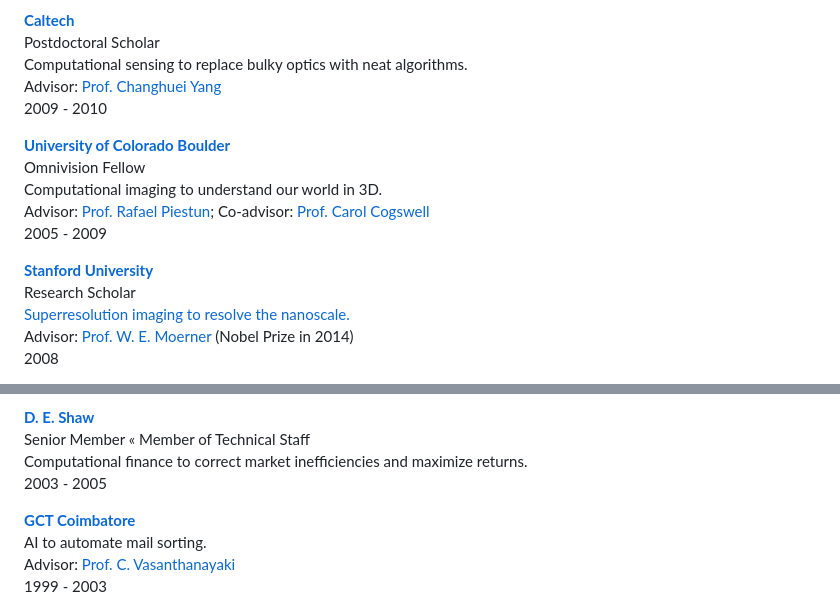
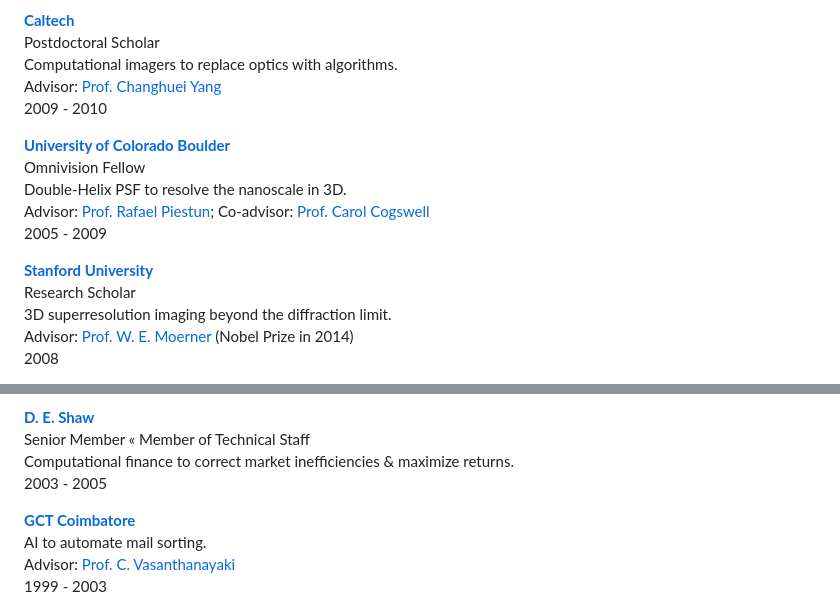
Before and after one commit to subashini7/prasanna_web, a Markdown page: content/work.md, 2 parts joined by grey strips. GitHub-like rendering.

```diff
--- a/content/work.md
+++ b/content/work.md
@@ -45,17 +45,17 @@ Milpitas<br/>
 2010<br/>
 
 **[Caltech](http://www.caltech.edu/)** <br/> Postdoctoral Scholar <br/>
-Computational sensing to replace bulky optics with neat algorithms.<br/>
+Computational imagers to replace optics with algorithms.<br/>
 Advisor: [Prof. Changhuei Yang](http://www.its.caltech.edu/~biophot/people/yang.html) <br/>
 2009 - 2010<br/>
 
 **[University of Colorado Boulder](http://www.colorado.edu/)** <br/> Omnivision Fellow <br/>
-Computational imaging to understand our world in 3D. <br/>
+Double-Helix PSF to resolve the nanoscale in 3D.<br/>
 Advisor: [Prof. Rafael Piestun](https://www.colorado.edu/ecee/rafael-piestun); Co-advisor: [Prof. Carol Cogswell](http://moislcu.wixsite.com/moisl/people) <br/>
 2005 - 2009<br/>
 
 **[Stanford University](http://www.stanford.edu/)** <br/> Research Scholar <br/>
-[Superresolution imaging to resolve the nanoscale.](https://youtu.be/kEEF_F9Gz80)<br/>
+3D superresolution imaging beyond the diffraction limit.<br/>
 Advisor: [Prof. W. E. Moerner](http://www.nobelprize.org/nobel_prizes/chemistry/laureates/2014/moerner-facts.html) (Nobel Prize in 2014) <br/>
 2008<br/>
 
@@ -70,7 +70,7 @@ Advisor: [Prof. Surendra Ranganath](https://www.ece.nus.edu.sg/staff/webpages/el
 2005<br/>
 
 **[D. E. Shaw](http://www.deshaw.com/)** <br/>Senior Member « Member of Technical Staff<br/>
-Computational finance to correct market inefficiencies and maximize returns.<br/>
+Computational finance to correct market inefficiencies & maximize returns.<br/>
 2003 - 2005<br/>
 
 **[GCT Coimbatore](https://www.linkedin.com/school/gctcoimbatore/)** <br/>
```
Also changed, not shown: other parts of content/work.md (+7 -7 lines).
